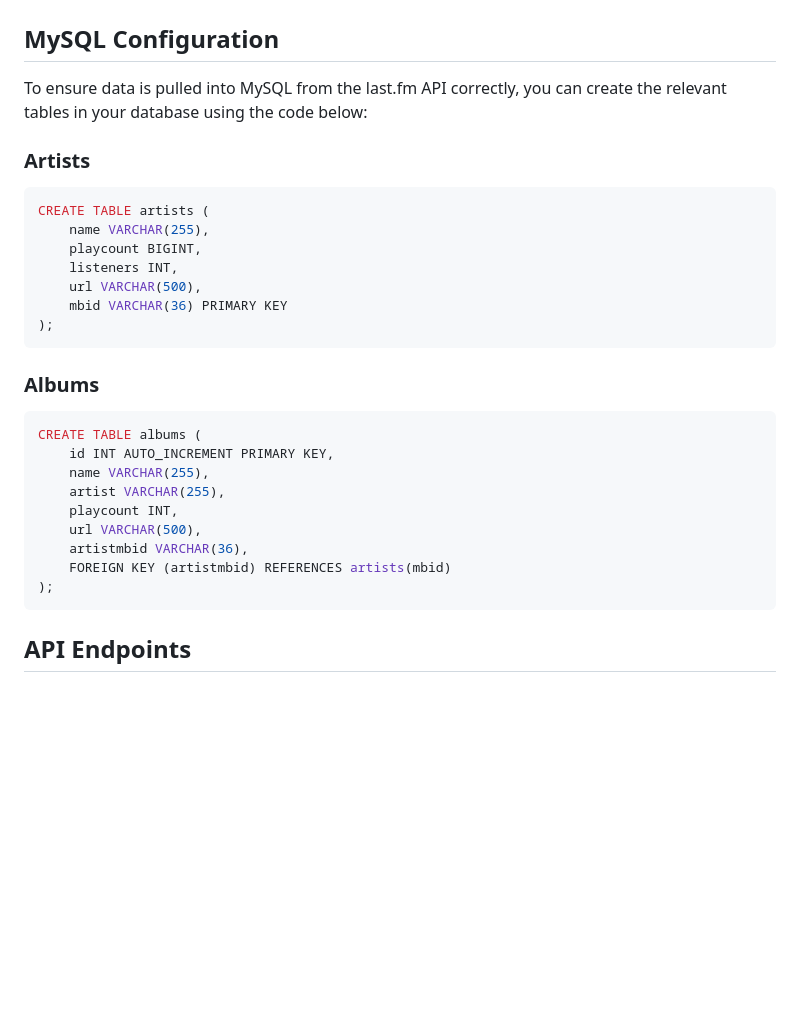
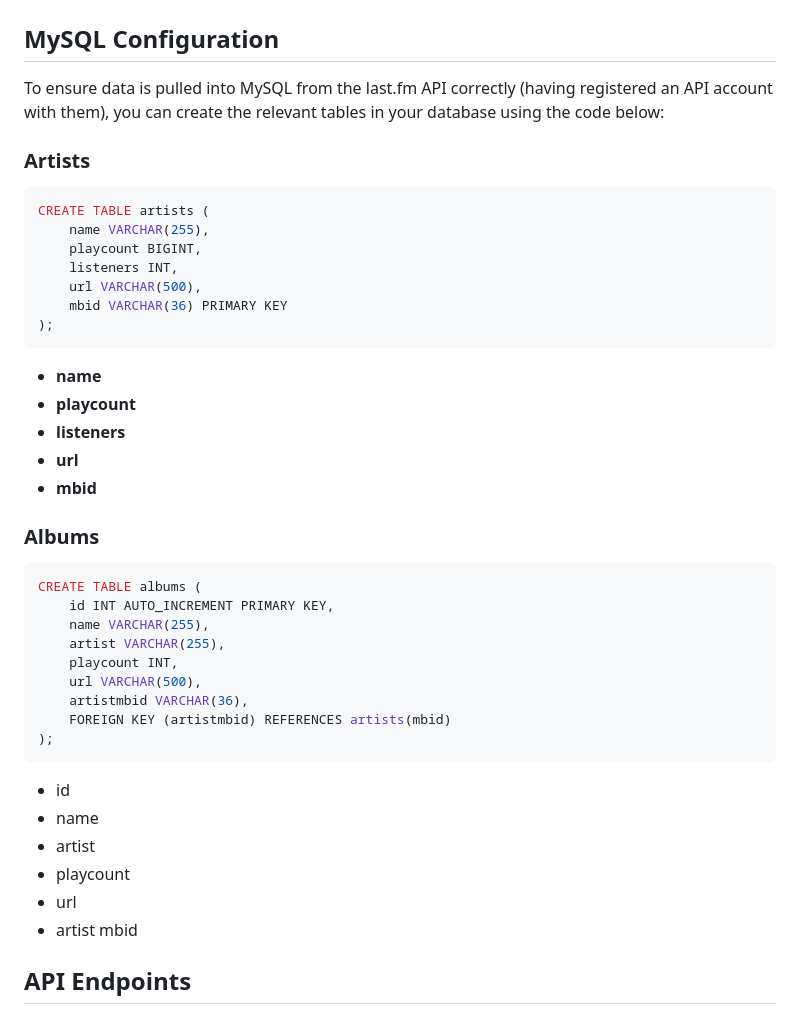
Before and after one commit to JBnkn/WSAA-big-project, a Markdown page: README.md, the part around the change. Rendered like a GitHub page; blank space fills up the shorter version.

Commit message:
Tidying README

````diff
--- a/README.md
+++ b/README.md
@@ -40,7 +40,7 @@ WSAA-big-project/
 
 
 ## MySQL Configuration
-To ensure data is pulled into MySQL from the last.fm API correctly, you can create the relevant tables in your database using the code below:
+To ensure data is pulled into MySQL from the last.fm API correctly (having registered an API account with them), you can create the relevant tables in your database using the code below:
 
 ### Artists
 ``` bash
@@ -52,6 +52,13 @@ CREATE TABLE artists (
     mbid VARCHAR(36) PRIMARY KEY
 );
 ```
+
+- <b>name</b>
+- <b>playcount</b>
+- <b>listeners</b>
+- <b>url</b>
+- <b>mbid</b>
+
 ### Albums
 ``` bash
 CREATE TABLE albums (
@@ -64,7 +71,12 @@ CREATE TABLE albums (
     FOREIGN KEY (artistmbid) REFERENCES artists(mbid)
 );
 ```
-
+- id
+- name
+- artist
+- playcount
+- url
+- artist mbid
 
 ## API Endpoints
 
````
